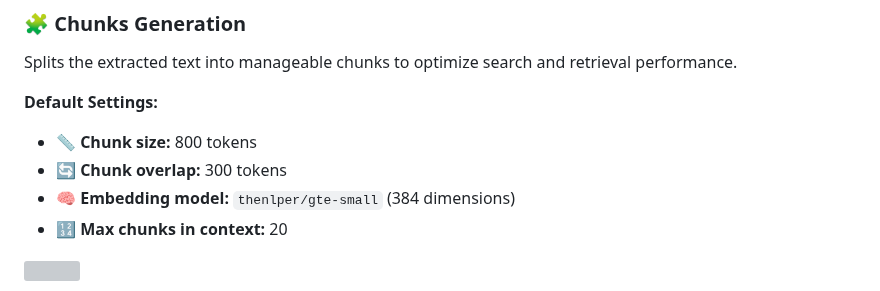
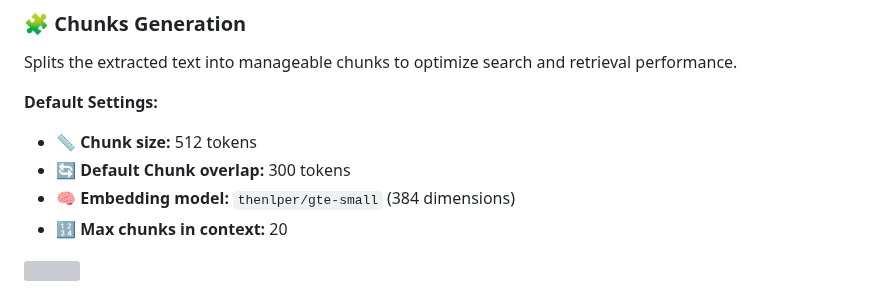
Before and after one commit to christivn/mebase, a Markdown page: README.md, the part around the change. Rendered like a GitHub page; grey boxes are pictures that could not be loaded.

```diff
--- a/README.md
+++ b/README.md
@@ -101,8 +101,8 @@ Extracts meaningful text from the uploaded file using different parsing methods
 Splits the extracted text into manageable chunks to optimize search and retrieval performance.
 
 **Default Settings:**
-- 📏 **Chunk size:** 800 tokens
-- 🔄 **Chunk overlap:** 300 tokens
+- 📏 **Chunk size:** 512 tokens
+- 🔄 **Default Chunk overlap:** 300 tokens
 - 🧠 **Embedding model:** `thenlper/gte-small` (384 dimensions)
 - 🔢 **Max chunks in context:** 20
 
```
